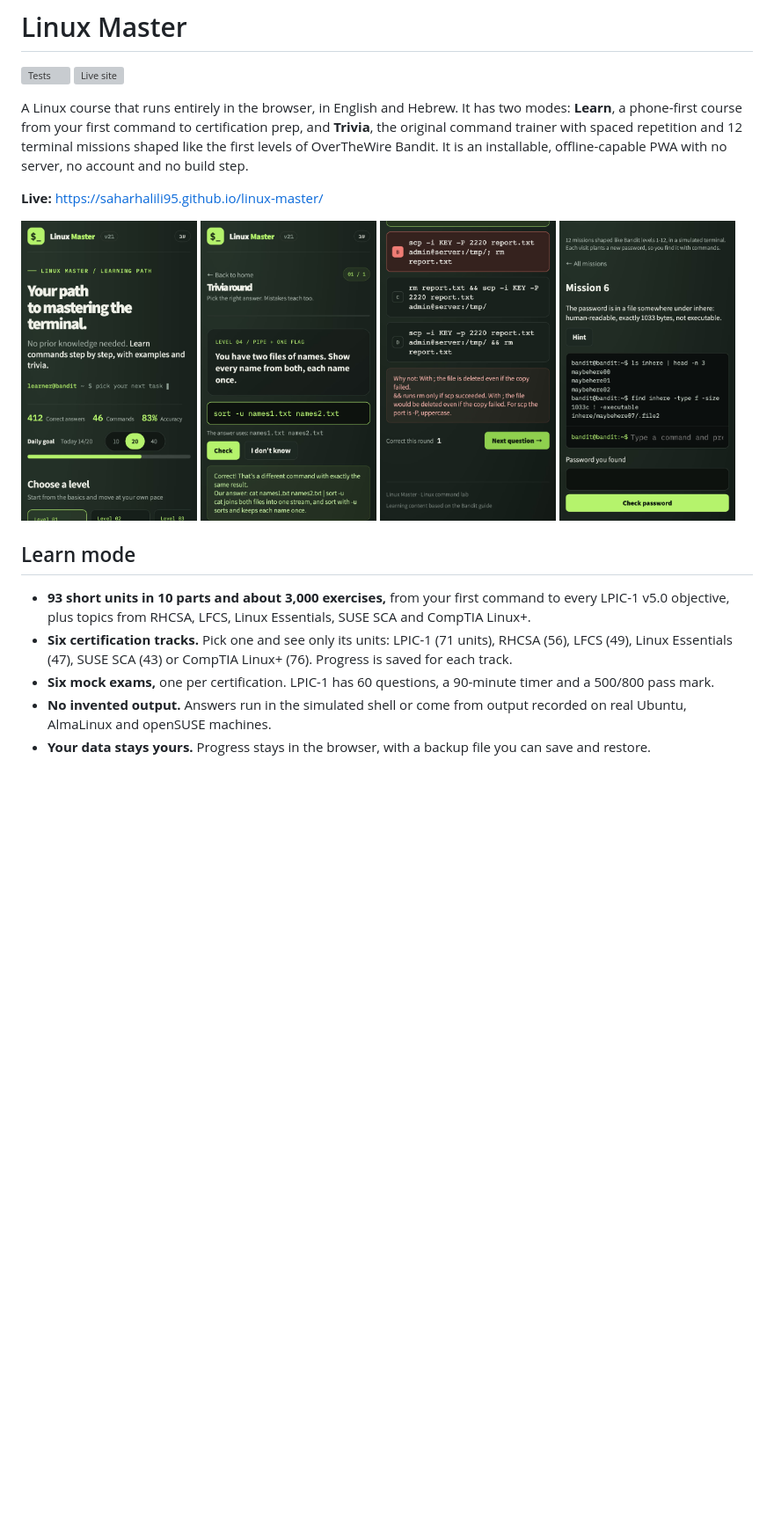
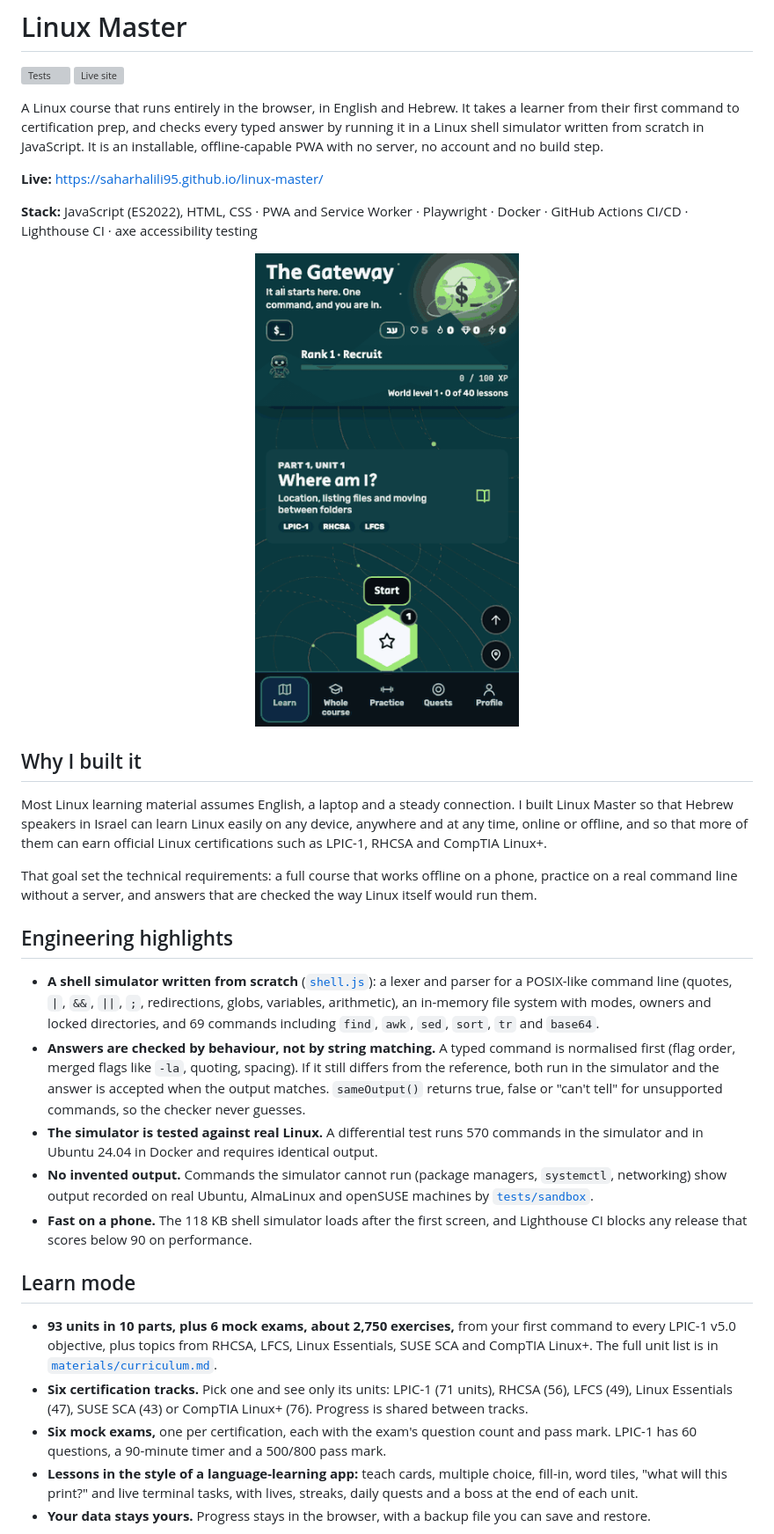
Before and after one commit to SaharHalili95/linux-master, a Markdown page: README.md, the part around one of its changes. Shown at 88% size. GitHub-like rendering; pictures changed too: docs/screenshots/demo-en.gif (added); blank space fills up the shorter version; grey boxes are pictures that could not be loaded.

```diff
--- a/README.md
+++ b/README.md
@@ -3,22 +3,35 @@
 [![Tests](https://github.com/SaharHalili95/linux-master/actions/workflows/tests.yml/badge.svg)](https://github.com/SaharHalili95/linux-master/actions/workflows/tests.yml)
 [![Live site](https://img.shields.io/badge/live-saharhalili95.github.io%2Flinux--master-b4f36b)](https://saharhalili95.github.io/linux-master/)
 
-A Linux course that runs entirely in the browser, in English and Hebrew. It has two modes: **Learn**, a phone-first course from your first command to certification prep, and **Trivia**, the original command trainer with spaced repetition and 12 terminal missions shaped like the first levels of OverTheWire Bandit. It is an installable, offline-capable PWA with no server, no account and no build step.
+A Linux course that runs entirely in the browser, in English and Hebrew. It takes a learner from their first command to certification prep, and checks every typed answer by running it in a Linux shell simulator written from scratch in JavaScript. It is an installable, offline-capable PWA with no server, no account and no build step.
 
 **Live:** https://saharhalili95.github.io/linux-master/
 
-<p>
-  <img src="docs/screenshots/home-en.jpg" width="200" alt="Home screen with daily goal and levels">
-  <img src="docs/screenshots/typing-alternative-en.jpg" width="200" alt="A different typed command accepted because it produces the same output">
-  <img src="docs/screenshots/why-wrong-en.jpg" width="200" alt="Explanation of why the chosen answer is wrong">
-  <img src="docs/screenshots/mission-terminal-en.jpg" width="200" alt="Mission 6 solved with find in the simulated terminal">
+**Stack:** JavaScript (ES2022), HTML, CSS · PWA and Service Worker · Playwright · Docker · GitHub Actions CI/CD · Lighthouse CI · axe accessibility testing
+
+<p align="center">
+  <img src="docs/screenshots/demo-en.gif" width="300" alt="A learner types a grep command, the simulated shell prints the matching lines, and the answer is accepted">
 </p>
+
+## Why I built it
+
+Most Linux learning material assumes English, a laptop and a steady connection. I built Linux Master so that Hebrew speakers in Israel can learn Linux easily on any device, anywhere and at any time, online or offline, and so that more of them can earn official Linux certifications such as LPIC-1, RHCSA and CompTIA Linux+.
+
+That goal set the technical requirements: a full course that works offline on a phone, practice on a real command line without a server, and answers that are checked the way Linux itself would run them.
+
+## Engineering highlights
+
+- **A shell simulator written from scratch** ([`shell.js`](shell.js)): a lexer and parser for a POSIX-like command line (quotes, `|`, `&&`, `||`, `;`, redirections, globs, variables, arithmetic), an in-memory file system with modes, owners and locked directories, and 69 commands including `find`, `awk`, `sed`, `sort`, `tr` and `base64`.
+- **Answers are checked by behaviour, not by string matching.** A typed command is normalised first (flag order, merged flags like `-la`, quoting, spacing). If it still differs from the reference, both run in the simulator and the answer is accepted when the output matches. `sameOutput()` returns true, false or "can't tell" for unsupported commands, so the checker never guesses.
+- **The simulator is tested against real Linux.** A differential test runs 570 commands in the simulator and in Ubuntu 24.04 in Docker and requires identical output.
+- **No invented output.** Commands the simulator cannot run (package managers, `systemctl`, networking) show output recorded on real Ubuntu, AlmaLinux and openSUSE machines by [`tests/sandbox`](tests/sandbox).
+- **Fast on a phone.** The 118 KB shell simulator loads after the first screen, and Lighthouse CI blocks any release that scores below 90 on performance.
 
 ## Learn mode
 
-- **93 short units in 10 parts and about 3,000 exercises,** from your first command to every LPIC-1 v5.0 objective, plus topics from RHCSA, LFCS, Linux Essentials, SUSE SCA and CompTIA Linux+.
-- **Six certification tracks.** Pick one and see only its units: LPIC-1 (71 units), RHCSA (56), LFCS (49), Linux Essentials (47), SUSE SCA (43) or CompTIA Linux+ (76). Progress is saved for each track.
-- **Six mock exams,** one per certification. LPIC-1 has 60 questions, a 90-minute timer and a 500/800 pass mark.
-- **No invented output.** Answers run in the simulated shell or come from output recorded on real Ubuntu, AlmaLinux and openSUSE machines.
+- **93 units in 10 parts, plus 6 mock exams, about 2,750 exercises,** from your first command to every LPIC-1 v5.0 objective, plus topics from RHCSA, LFCS, Linux Essentials, SUSE SCA and CompTIA Linux+. The full unit list is in [`materials/curriculum.md`](materials/curriculum.md).
+- **Six certification tracks.** Pick one and see only its units: LPIC-1 (71 units), RHCSA (56), LFCS (49), Linux Essentials (47), SUSE SCA (43) or CompTIA Linux+ (76). Progress is shared between tracks.
+- **Six mock exams,** one per certification, each with the exam's question count and pass mark. LPIC-1 has 60 questions, a 90-minute timer and a 500/800 pass mark.
+- **Lessons in the style of a language-learning app:** teach cards, multiple choice, fill-in, word tiles, "what will this print?" and live terminal tasks, with lives, streaks, daily quests and a boss at the end of each unit.
 - **Your data stays yours.** Progress stays in the browser, with a backup file you can save and restore.
 
```
Also changed, not shown: other parts of README.md (+34 -34 lines), docs/screenshots/learn-home-en.jpg (added), docs/screenshots/learn-terminal-en.jpg (added), docs/screenshots/learn-tracks-en.jpg (added), 1 other file.
